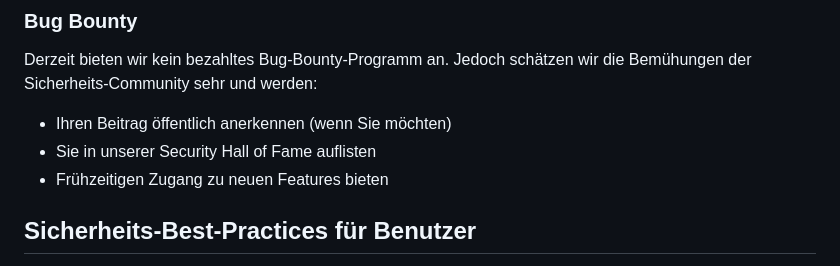
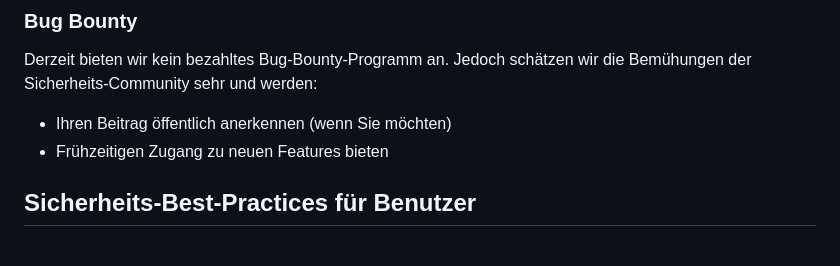
Before and after one commit to Lautloserspieler/JarvisCore, a Markdown page: SECURITY.md, the part around the change. Rendered like a GitHub page.

```diff
--- a/SECURITY.md
+++ b/SECURITY.md
@@ -57,7 +57,6 @@ Wir folgen einem koordinierten Veröffentlichungsprozess:
 Derzeit bieten wir kein bezahltes Bug-Bounty-Programm an. Jedoch schätzen wir die Bemühungen der Sicherheits-Community sehr und werden:
 
 - Ihren Beitrag öffentlich anerkennen (wenn Sie möchten)
-- Sie in unserer Security Hall of Fame auflisten
 - Frühzeitigen Zugang zu neuen Features bieten
 
 ## Sicherheits-Best-Practices für Benutzer
```
